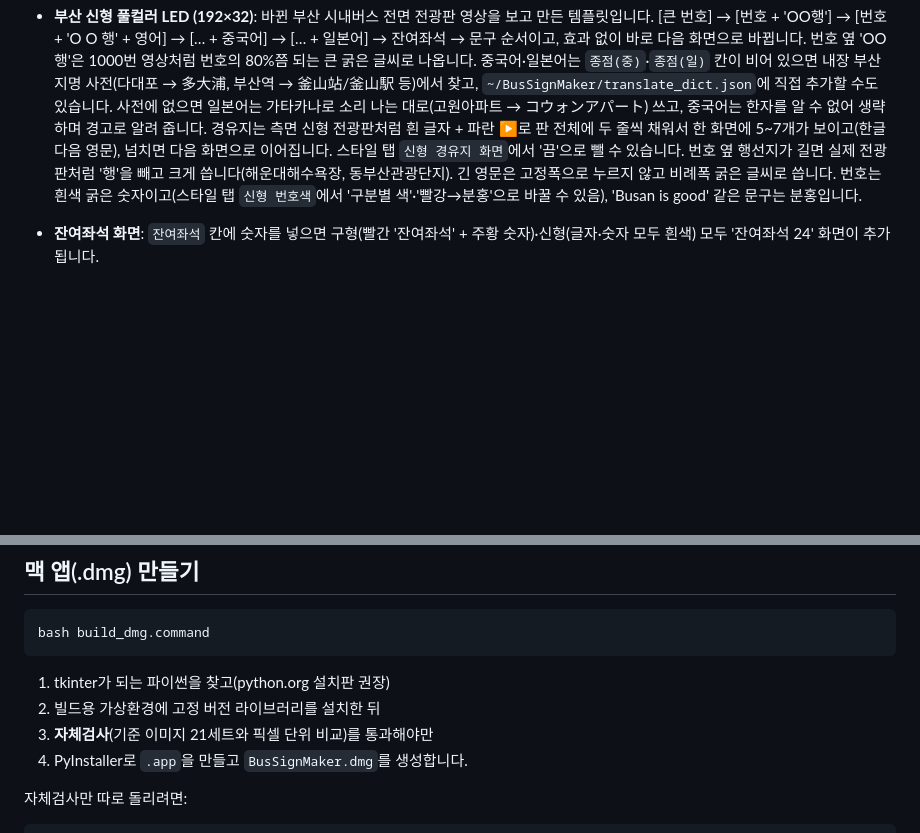
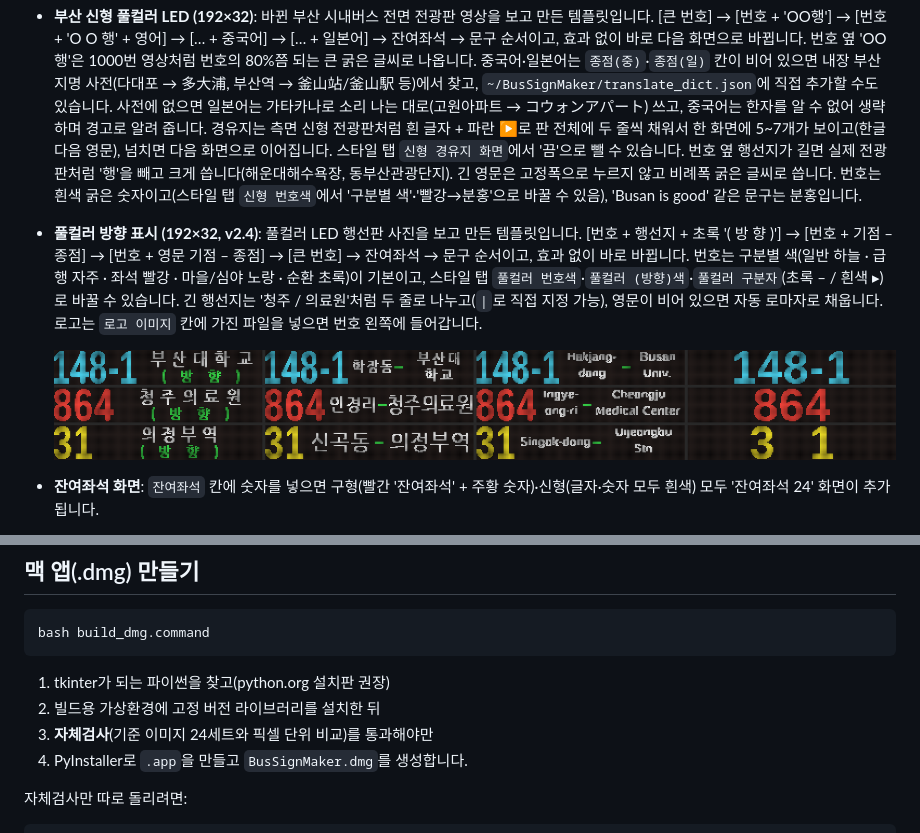
Before and after one commit to M32k/bus-sign-maker, a Markdown page: README.md, 2 parts joined by grey strips. Drawn GitHub-style; pictures changed too: docs/images/fullcolor-dir.png (added); blank space fills up the shorter version.

```diff
--- a/README.md
+++ b/README.md
@@ -37,6 +37,11 @@
 - **부산 신형 풀컬러 LED (192×32)**: 바뀐 부산 시내버스 전면 전광판 영상을 보고 만든 템플릿입니다.
   [큰 번호] → [번호 + 'OO행'] → [번호 + 'O O 행' + 영어] → [… + 중국어] → [… + 일본어] → 잔여좌석 → 문구 순서이고, 효과 없이 바로 다음 화면으로 바뀝니다. 번호 옆 'OO행'은 1000번 영상처럼 번호의 80%쯤 되는 큰 굵은 글씨로 나옵니다. 중국어·일본어는 `종점(중)`·`종점(일)` 칸이 비어 있으면 내장 부산 지명 사전(다대포 → 多大浦, 부산역 → 釜山站/釜山駅 등)에서 찾고, `~/BusSignMaker/translate_dict.json`에 직접 추가할 수도 있습니다. 사전에 없으면 일본어는 가타카나로 소리 나는 대로(고원아파트 → コウォンアパート) 쓰고, 중국어는 한자를 알 수 없어 생략하며 경고로 알려 줍니다. 경유지는 측면 신형 전광판처럼 흰 글자 + 파란 ▶로 판 전체에 두 줄씩 채워서 한 화면에 5~7개가 보이고(한글 다음 영문), 넘치면 다음 화면으로 이어집니다. 스타일 탭 `신형 경유지 화면`에서 '끔'으로 뺄 수 있습니다. 번호 옆 행선지가 길면 실제 전광판처럼 '행'을 빼고 크게 씁니다(해운대해수욕장, 동부산관광단지). 긴 영문은 고정폭으로 누르지 않고 비례폭 굵은 글씨로 씁니다.
   번호는 흰색 굵은 숫자이고(스타일 탭 `신형 번호색`에서 '구분별 색'·'빨강→분홍'으로 바꿀 수 있음), 'Busan is good' 같은 문구는 분홍입니다.
+- **풀컬러 방향 표시 (192×32, v2.4)**: 풀컬러 LED 행선판 사진을 보고 만든 템플릿입니다.
+  [번호 + 행선지 + 초록 '( 방 향 )'] → [번호 + 기점 – 종점] → [번호 + 영문 기점 – 종점] → [큰 번호] → 잔여좌석 → 문구 순서이고, 효과 없이 바로 바뀝니다.
+  번호는 구분별 색(일반 하늘 · 급행 자주 · 좌석 빨강 · 마을/심야 노랑 · 순환 초록)이 기본이고, 스타일 탭 `풀컬러 번호색`·`풀컬러 (방향)색`·`풀컬러 구분자`(초록 – / 흰색 ▸)로 바꿀 수 있습니다. 긴 행선지는 '청주 / 의료원'처럼 두 줄로 나누고(`|`로 직접 지정 가능), 영문이 비어 있으면 자동 로마자로 채웁니다. 로고는 `로고 이미지` 칸에 가진 파일을 넣으면 번호 왼쪽에 들어갑니다.
+
+  ![풀컬러 방향 표시](docs/images/fullcolor-dir.png)
 - **잔여좌석 화면**: `잔여좌석` 칸에 숫자를 넣으면 구형(빨간 '잔여좌석' + 주황 숫자)·신형(글자·숫자 모두 흰색) 모두 '잔여좌석 24' 화면이 추가됩니다.
 - **사진처럼 보이는 미리보기**: [LED 모양]을 켜면 둥근 LED 점과 빛 번짐으로 실제 전광판처럼 보이고, [▶ 재생]으로 움직임을 확인합니다.
   **움직이는 GIF**로도 저장할 수 있습니다(출력 → 움직이는 GIF로 저장).
@@ -101,7 +106,7 @@ bash build_dmg.command
 
 1. tkinter가 되는 파이썬을 찾고(python.org 설치판 권장)
 2. 빌드용 가상환경에 고정 버전 라이브러리를 설치한 뒤
-3. **자체검사**(기준 이미지 21세트와 픽셀 단위 비교)를 통과해야만
+3. **자체검사**(기준 이미지 24세트와 픽셀 단위 비교)를 통과해야만
 4. PyInstaller로 `.app`을 만들고 `BusSignMaker.dmg`를 생성합니다.
 
 자체검사만 따로 돌리려면:
```
Also changed, not shown: .github/RELEASE_NOTES.md (+1 -1 lines), 2 other files.
